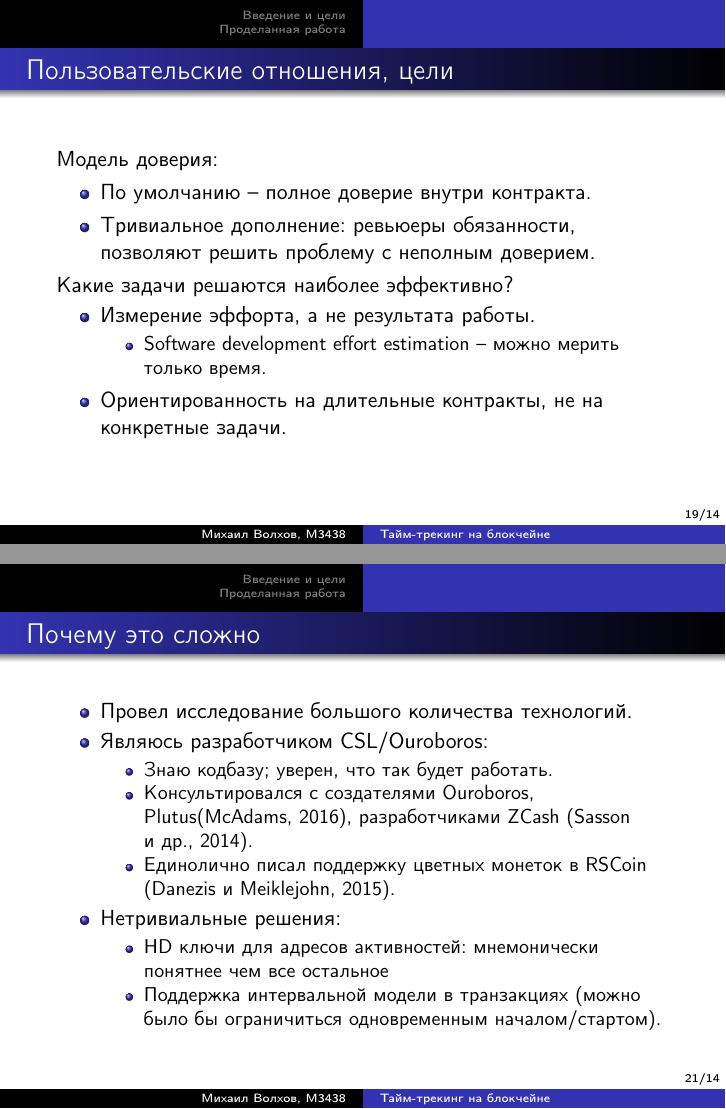
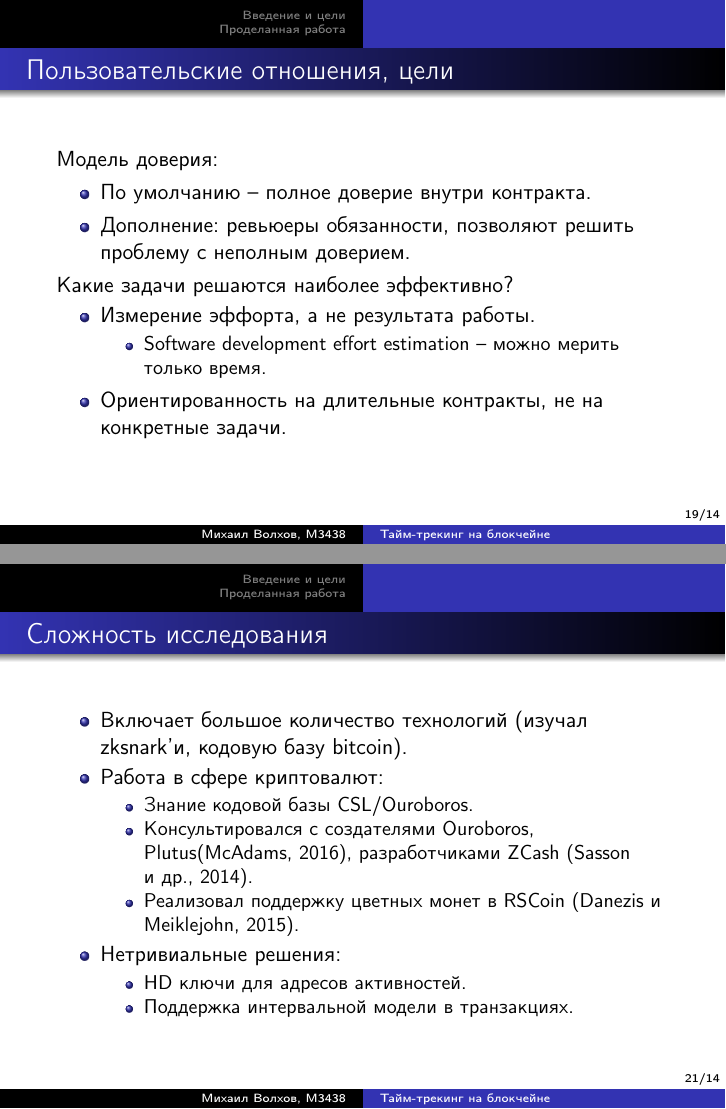
Before and after one commit to volhovM/thesis-bs-itmo, LaTeX slides (presentation.tex): pages 19 and 21 of 21, joined at a grey line. Compiled offline with pdfLaTeX.

Commit message:
Slightly fix the presentation

```diff
--- a/presentation.tex
+++ b/presentation.tex
@@ -368,8 +368,8 @@
   Модель доверия:
   \begin{itemize}
   \item По умолчанию -- полное доверие внутри контракта.
-  \item Тривиальное дополнение: ревьюеры обязанности, позволяют решить
-    проблему с неполным доверием.
+  \item Дополнение: ревьюеры обязанности, позволяют решить проблему с
+    неполным доверием.
   \end{itemize}
 
   Какие задачи решаются наиболее эффективно?
@@ -400,25 +400,24 @@
 \end{frame}
 
 \begin{frame}
-  \frametitle{Почему это сложно}
+  \frametitle{Сложность исследования}
 
   \begin{itemize}
-  \item Провел исследование большого количества технологий.
-  \item Являюсь разработчиком CSL/Ouroboros:
+  \item Включает большое количество технологий (изучал zksnark'и,
+    кодовую базу bitcoin).
+  \item Работа в сфере криптовалют:
     \begin{itemize}
-    \item Знаю кодбазу; уверен, что так будет работать.
+    \item Знание кодовой базы CSL/Ouroboros.
     \item Консультировался с создателями Ouroboros,
       Plutus\parencite{plutus}, разработчиками ZCash
       \parencite{zerocash}.
-    \item Единолично писал поддержку цветных монеток в RSCoin
+    \item Реализовал поддержку цветных монет в RSCoin
       \parencite{rscoin}.
     \end{itemize}
   \item Нетривиальные решения:
     \begin{itemize}
-    \item HD ключи для адресов активностей: мнемонически понятнее чем
-      все остальное
-    \item Поддержка интервальной модели в транзакциях (можно было бы
-      ограничиться одновременным началом/стартом).
+    \item HD ключи для адресов активностей.
+    \item Поддержка интервальной модели в транзакциях.
     \end{itemize}
   \end{itemize}
 \end{frame}
```
Also changed, not shown: presentation.tex (4 more changed lines).
